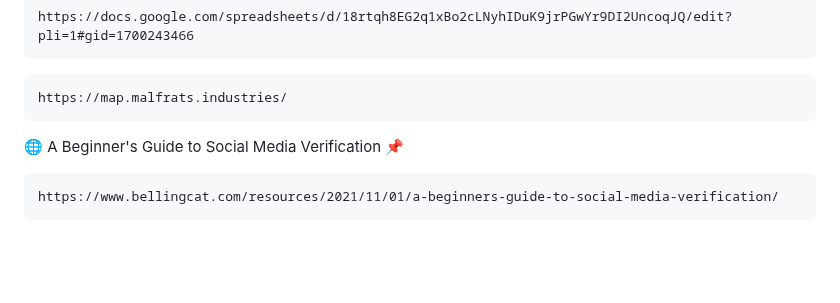
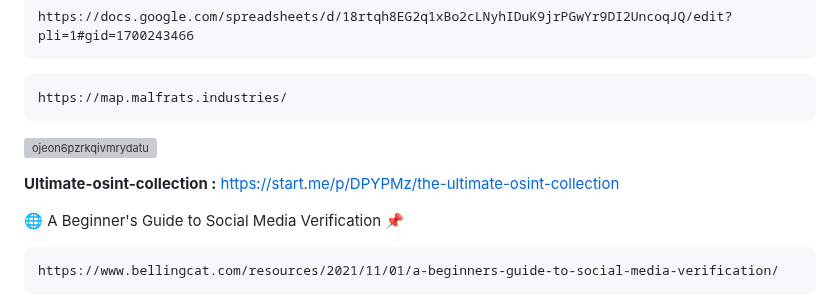
Before and after one commit to DevVj-1/Hacking-Social_Media-Accounts, a Markdown page: README.md, the part around the change. GitHub-like rendering; blank space fills up the shorter version; grey boxes are pictures that could not be loaded.

Commit message:
ultimate-osint-collection

````diff
--- a/README.md
+++ b/README.md
@@ -223,6 +223,9 @@ https://docs.google.com/spreadsheets/d/18rtqh8EG2q1xBo2cLNyhIDuK9jrPGwYr9DI2Unco
 ```
 https://map.malfrats.industries/
 ```
+![ojeon6pzrkqivmrydatu](https://github.com/user-attachments/assets/a8c3ac4c-b0ac-497e-a7a3-6a538cda906f)
+
+**Ultimate-osint-collection :** https://start.me/p/DPYPMz/the-ultimate-osint-collection
 
 🌐 A Beginner's Guide to Social Media Verification 📌
 ```
````
